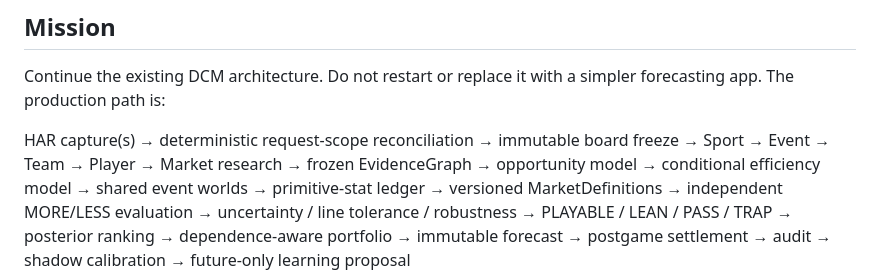
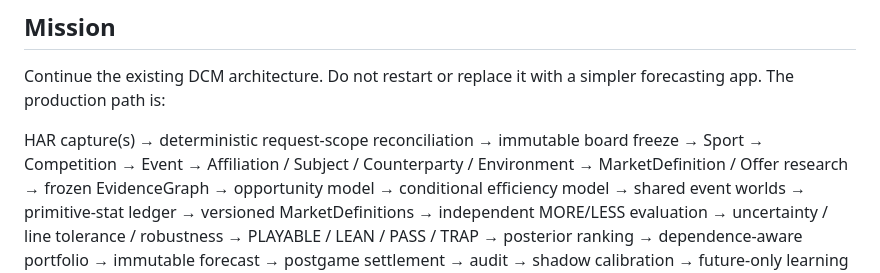
Before and after one commit to williamcgreenwood/DCM, a Markdown page: AGENTS.md, the part around the change. GitHub-like rendering.

Commit message:
Governance: lock universal core abstractions in AGENTS

```diff
--- a/AGENTS.md
+++ b/AGENTS.md
@@ -11,7 +11,7 @@ simpler forecasting app. The production path is:
 HAR capture(s)
 → deterministic request-scope reconciliation
 → immutable board freeze
-→ Sport → Event → Team → Player → Market research
+→ Sport → Competition → Event → Affiliation / Subject / Counterparty / Environment → MarketDefinition / Offer research
 → frozen EvidenceGraph
 → opportunity model
 → conditional efficiency model
```
